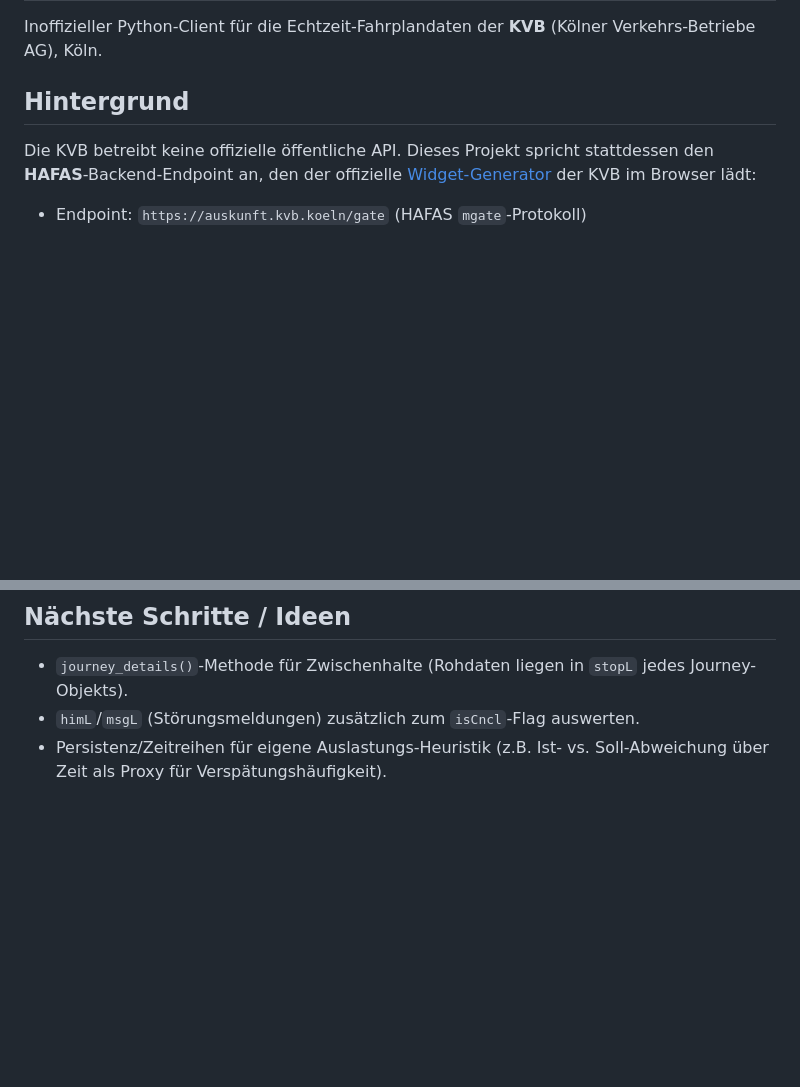
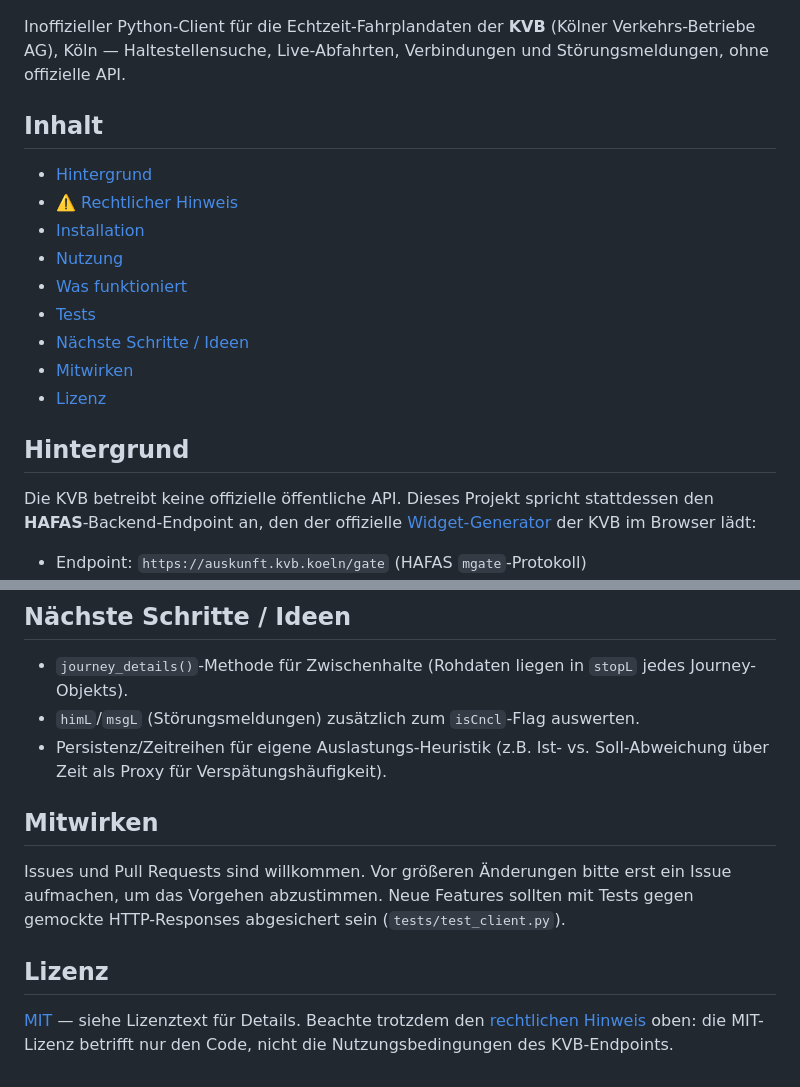
Before and after one commit to christoph-teichmeister/kvb-hafas-client, a Markdown page: README.md, 2 parts joined by grey strips. Rendered like a GitHub page; blank space fills up the shorter version.

Commit message:
Improve README with TOC, badges, and contributing/license sections
Co-Authored-By: Claude Sonnet 5 <noreply@anthropic.com>
Claude-Session: https://claude.ai/code/session_01MLK6JXj1Dyn8Fk7usBdVad

```diff
--- a/README.md
+++ b/README.md
@@ -3,5 +7,18 @@
 Inoffizieller Python-Client für die Echtzeit-Fahrplandaten der **KVB** (Kölner
-Verkehrs-Betriebe AG), Köln.
+Verkehrs-Betriebe AG), Köln — Haltestellensuche, Live-Abfahrten, Verbindungen
+und Störungsmeldungen, ohne offizielle API.
+
+## Inhalt
+
+- [Hintergrund](#hintergrund)
+- [⚠️ Rechtlicher Hinweis](#️-rechtlicher-hinweis)
+- [Installation](#installation)
+- [Nutzung](#nutzung)
+- [Was funktioniert](#was-funktioniert)
+- [Tests](#tests)
+- [Nächste Schritte / Ideen](#nächste-schritte--ideen)
+- [Mitwirken](#mitwirken)
+- [Lizenz](#lizenz)
 
 ## Hintergrund
 
@@ -89,3 +106,15 @@ den KVB-Server nötig.
 - `himL`/`msgL` (Störungsmeldungen) zusätzlich zum `isCncl`-Flag auswerten.
 - Persistenz/Zeitreihen für eigene Auslastungs-Heuristik (z.B. Ist- vs.
   Soll-Abweichung über Zeit als Proxy für Verspätungshäufigkeit).
+
+## Mitwirken
+
+Issues und Pull Requests sind willkommen. Vor größeren Änderungen bitte
+erst ein Issue aufmachen, um das Vorgehen abzustimmen. Neue Features sollten
+mit Tests gegen gemockte HTTP-Responses abgesichert sein (`tests/test_client.py`).
+
+## Lizenz
+
+[MIT](LICENSE) — siehe Lizenztext für Details. Beachte trotzdem den
+[rechtlichen Hinweis](#️-rechtlicher-hinweis) oben: die MIT-Lizenz betrifft nur
+den Code, nicht die Nutzungsbedingungen des KVB-Endpoints.
```
Also changed, not shown: other parts of README.md (+4 -0 lines).
